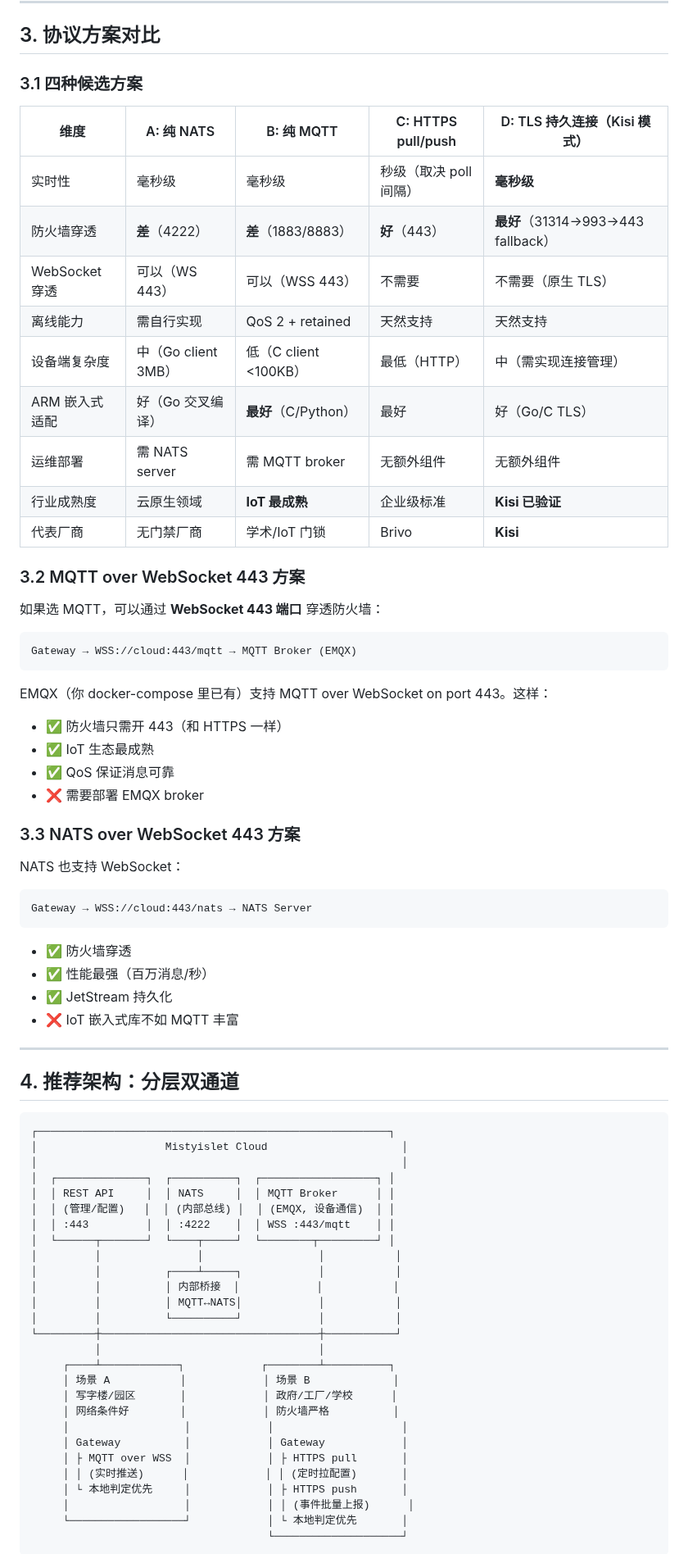
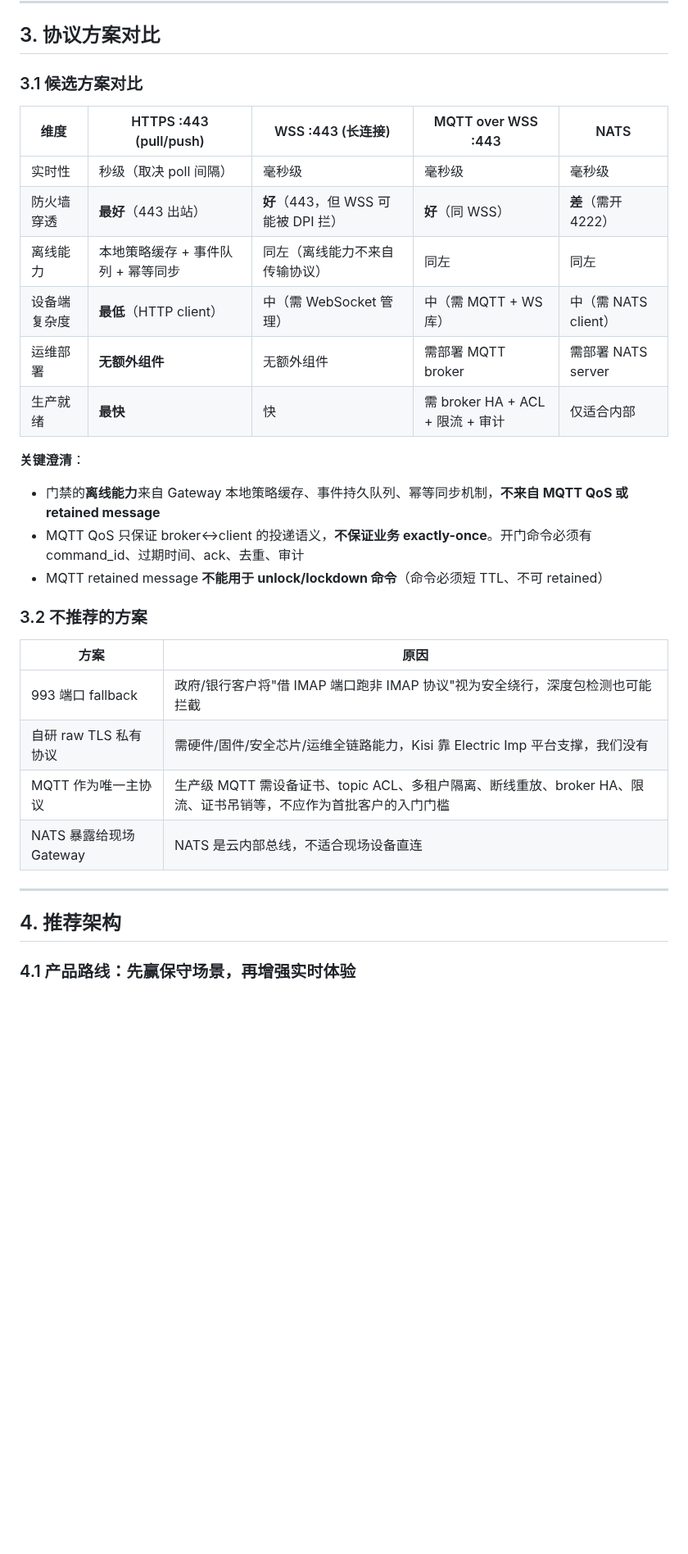
Before and after one commit to Sikyy/mistypass, a Markdown page: docs/architecture/communication-protocol-evaluation.md, the part around one of its changes. Shown at 82% size. Rendered like a GitHub page; blank space fills up the shorter version.

````diff
--- a/docs/architecture/communication-protocol-evaluation.md
+++ b/docs/architecture/communication-protocol-evaluation.md
@@ -97,78 +97,34 @@
 
 ## 3. 协议方案对比
 
-### 3.1 四种候选方案
+### 3.1 候选方案对比
 
-| 维度 | A: 纯 NATS | B: 纯 MQTT | C: HTTPS pull/push | D: TLS 持久连接（Kisi 模式） |
+| 维度 | HTTPS :443 (pull/push) | WSS :443 (长连接) | MQTT over WSS :443 | NATS |
 |---|---|---|---|---|
-| 实时性 | 毫秒级 | 毫秒级 | 秒级（取决 poll 间隔） | **毫秒级** |
-| 防火墙穿透 | **差**（4222） | **差**（1883/8883） | **好**（443） | **最好**（31314→993→443 fallback） |
-| WebSocket 穿透 | 可以（WS 443） | 可以（WSS 443） | 不需要 | 不需要（原生 TLS） |
-| 离线能力 | 需自行实现 | QoS 2 + retained | 天然支持 | 天然支持 |
-| 设备端复杂度 | 中（Go client 3MB） | 低（C client <100KB） | 最低（HTTP） | 中（需实现连接管理） |
-| ARM 嵌入式适配 | 好（Go 交叉编译） | **最好**（C/Python） | 最好 | 好（Go/C TLS） |
-| 运维部署 | 需 NATS server | 需 MQTT broker | 无额外组件 | 无额外组件 |
-| 行业成熟度 | 云原生领域 | **IoT 最成熟** | 企业级标准 | **Kisi 已验证** |
-| 代表厂商 | 无门禁厂商 | 学术/IoT 门锁 | Brivo | **Kisi** |
+| 实时性 | 秒级（取决 poll 间隔） | 毫秒级 | 毫秒级 | 毫秒级 |
+| 防火墙穿透 | **最好**（443 出站） | **好**（443，但 WSS 可能被 DPI 拦） | **好**（同 WSS） | **差**（需开 4222） |
+| 离线能力 | 本地策略缓存 + 事件队列 + 幂等同步 | 同左（离线能力不来自传输协议） | 同左 | 同左 |
+| 设备端复杂度 | **最低**（HTTP client） | 中（需 WebSocket 管理） | 中（需 MQTT + WS 库） | 中（需 NATS client） |
+| 运维部署 | **无额外组件** | 无额外组件 | 需部署 MQTT broker | 需部署 NATS server |
+| 生产就绪 | **最快** | 快 | 需 broker HA + ACL + 限流 + 审计 | 仅适合内部 |
 
-### 3.2 MQTT over WebSocket 443 方案
+**关键澄清**：
+- 门禁的**离线能力**来自 Gateway 本地策略缓存、事件持久队列、幂等同步机制，**不来自 MQTT QoS 或 retained message**
+- MQTT QoS 只保证 broker↔client 的投递语义，**不保证业务 exactly-once**。开门命令必须有 command_id、过期时间、ack、去重、审计
+- MQTT retained message **不能用于 unlock/lockdown 命令**（命令必须短 TTL、不可 retained）
 
-如果选 MQTT，可以通过 **WebSocket 443 端口** 穿透防火墙：
+### 3.2 不推荐的方案
 
-```
-Gateway → WSS://cloud:443/mqtt → MQTT Broker (EMQX)
-```
-
-EMQX（你 docker-compose 里已有）支持 MQTT over WebSocket on port 443。这样：
-- ✅ 防火墙只需开 443（和 HTTPS 一样）
-- ✅ IoT 生态最成熟
-- ✅ QoS 保证消息可靠
-- ❌ 需要部署 EMQX broker
-
-### 3.3 NATS over WebSocket 443 方案
-
-NATS 也支持 WebSocket：
-
-```
-Gateway → WSS://cloud:443/nats → NATS Server
-```
-
-- ✅ 防火墙穿透
-- ✅ 性能最强（百万消息/秒）
-- ✅ JetStream 持久化
-- ❌ IoT 嵌入式库不如 MQTT 丰富
+| 方案 | 原因 |
+|---|---|
+| 993 端口 fallback | 政府/银行客户将"借 IMAP 端口跑非 IMAP 协议"视为安全绕行，深度包检测也可能拦截 |
+| 自研 raw TLS 私有协议 | 需硬件/固件/安全芯片/运维全链路能力，Kisi 靠 Electric Imp 平台支撑，我们没有 |
+| MQTT 作为唯一主协议 | 生产级 MQTT 需设备证书、topic ACL、多租户隔离、断线重放、broker HA、限流、证书吊销等，不应作为首批客户的入门门槛 |
+| NATS 暴露给现场 Gateway | NATS 是云内部总线，不适合现场设备直连 |
 
 ---
 
-## 4. 推荐架构：分层双通道
+## 4. 推荐架构
 
-```
-┌───────────────────────────────────────────────────────┐
-│                    Mistyislet Cloud                     │
-│                                                         │
-│  ┌──────────────┐  ┌──────────┐  ┌──────────────────┐ │
-│  │ REST API     │  │ NATS     │  │ MQTT Broker      │ │
-│  │ (管理/配置)   │  │ (内部总线) │  │ (EMQX, 设备通信)  │ │
-│  │ :443         │  │ :4222    │  │ WSS :443/mqtt    │ │
-│  └──────┬───────┘  └────┬─────┘  └────────┬─────────┘ │
-│         │               │                  │           │
-│         │          ┌────┴─────┐            │           │
-│         │          │ 内部桥接  │            │           │
-│         │          │ MQTT↔NATS│            │           │
-│         │          └──────────┘            │           │
-└─────────┼──────────────────────────────────┼───────────┘
-          │                                  │
-     ┌────┴────────────┐            ┌────────┴──────────┐
-     │ 场景 A           │            │ 场景 B             │
-     │ 写字楼/园区       │            │ 政府/工厂/学校      │
-     │ 网络条件好        │            │ 防火墙严格          │
-     │                  │            │                    │
-     │ Gateway          │            │ Gateway            │
-     │ ├ MQTT over WSS  │            │ ├ HTTPS pull       │
-     │ │ (实时推送)      │            │ │ (定时拉配置)       │
-     │ └ 本地判定优先     │            │ ├ HTTPS push       │
-     │                  │            │ │ (事件批量上报)      │
-     └──────────────────┘            │ └ 本地判定优先       │
-                                     └────────────────────┘
-```
+### 4.1 产品路线：先赢保守场景，再增强实时体验
 
````
Also changed, not shown: other parts of docs/architecture/communication-protocol-evaluation.md (+83 -84 lines), docs/architecture/gateway-cloud-protocol.md (+4 -1 lines).
